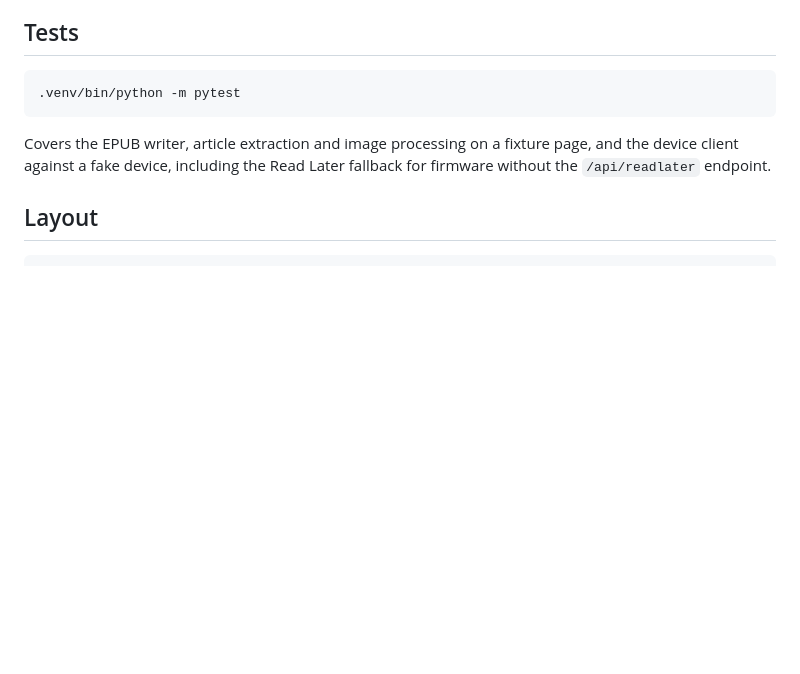
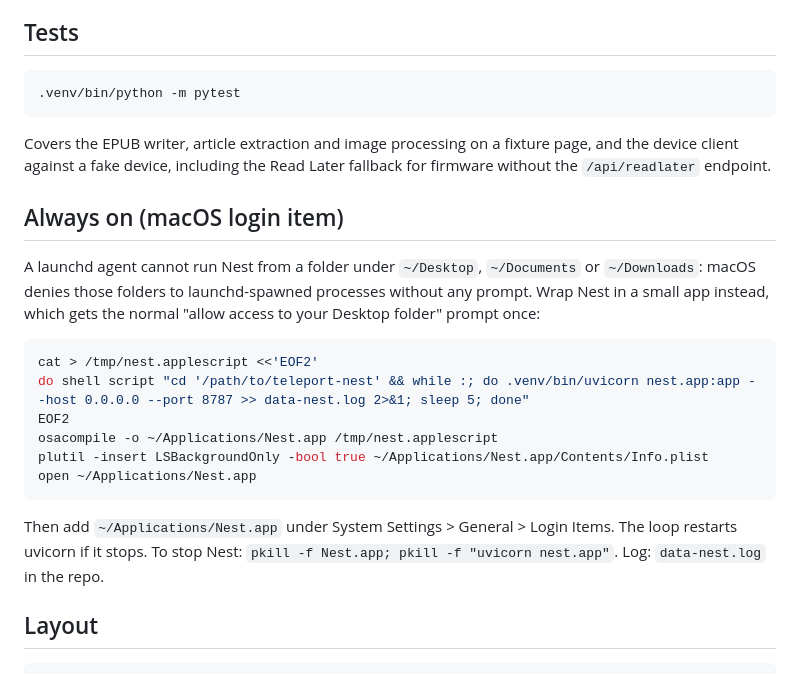
Before and after one commit to AsrorbekQ/teleport-nest, a Markdown page: README.md, the part around the change. Rendered like a GitHub page; blank space fills up the shorter version.

Commit message:
docs: run Nest as a login item app (launchd is blocked from Desktop)
Co-Authored-By: Claude Fable 5.1 <noreply@anthropic.com>
Claude-Session: https://claude.ai/code/session_01LpFKsgrU4mbsV3G25PR4KZ

````diff
--- a/README.md
+++ b/README.md
@@ -46,6 +46,26 @@ See `config.example.toml`. Sections: `[device]` (urls, timeout, books_dir), `[pa
 
 Covers the EPUB writer, article extraction and image processing on a fixture page, and the device client against a fake device, including the Read Later fallback for firmware without the `/api/readlater` endpoint.
 
+## Always on (macOS login item)
+
+A launchd agent cannot run Nest from a folder under `~/Desktop`, `~/Documents` or
+`~/Downloads`: macOS denies those folders to launchd-spawned processes without
+any prompt. Wrap Nest in a small app instead, which gets the normal
+"allow access to your Desktop folder" prompt once:
+
+```sh
+cat > /tmp/nest.applescript <<'EOF2'
+do shell script "cd '/path/to/teleport-nest' && while :; do .venv/bin/uvicorn nest.app:app --host 0.0.0.0 --port 8787 >> data-nest.log 2>&1; sleep 5; done"
+EOF2
+osacompile -o ~/Applications/Nest.app /tmp/nest.applescript
+plutil -insert LSBackgroundOnly -bool true ~/Applications/Nest.app/Contents/Info.plist
+open ~/Applications/Nest.app
+```
+
+Then add `~/Applications/Nest.app` under System Settings > General > Login Items.
+The loop restarts uvicorn if it stops. To stop Nest: `pkill -f Nest.app; pkill -f "uvicorn nest.app"`.
+Log: `data-nest.log` in the repo.
+
 ## Layout
 
 ```
````
